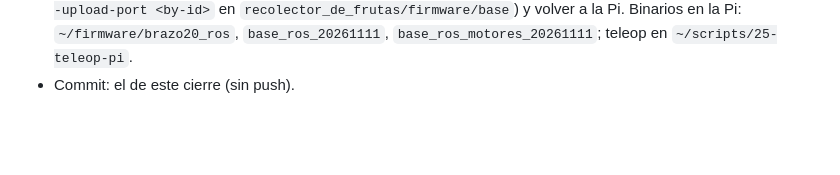
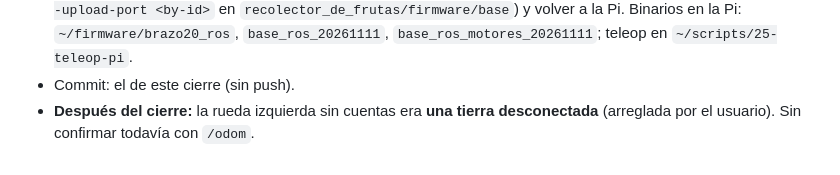
Before and after one commit to HecVelaz/pruebas-esp32, a Markdown page: notas/BITACORA.md, the part around the change. GitHub-like rendering; blank space fills up the shorter version.

Commit message:
notas: la tracción izquierda sin cuentas era una tierra desconectada (arreglada)

```diff
--- a/notas/BITACORA.md
+++ b/notas/BITACORA.md
@@ -1112,3 +1112,5 @@ de `CLAUDE.md`, movido tal cual el 2026-10-22 (algunas cubren varios días).
   --upload-port <by-id>` en `recolector_de_frutas/firmware/base`) y volver a la Pi. Binarios en la Pi:
   `~/firmware/brazo20_ros`, `base_ros_20261111`, `base_ros_motores_20261111`; teleop en `~/scripts/25-teleop-pi`.
 - Commit: el de este cierre (sin push).
+- **Después del cierre:** la rueda izquierda sin cuentas era **una tierra desconectada** (arreglada por el usuario).
+  Sin confirmar todavía con `/odom`.
```
Also changed, not shown: notas/ESTADO.md (+1 -1 lines), notas/PENDIENTES.md (+2 -2 lines).
